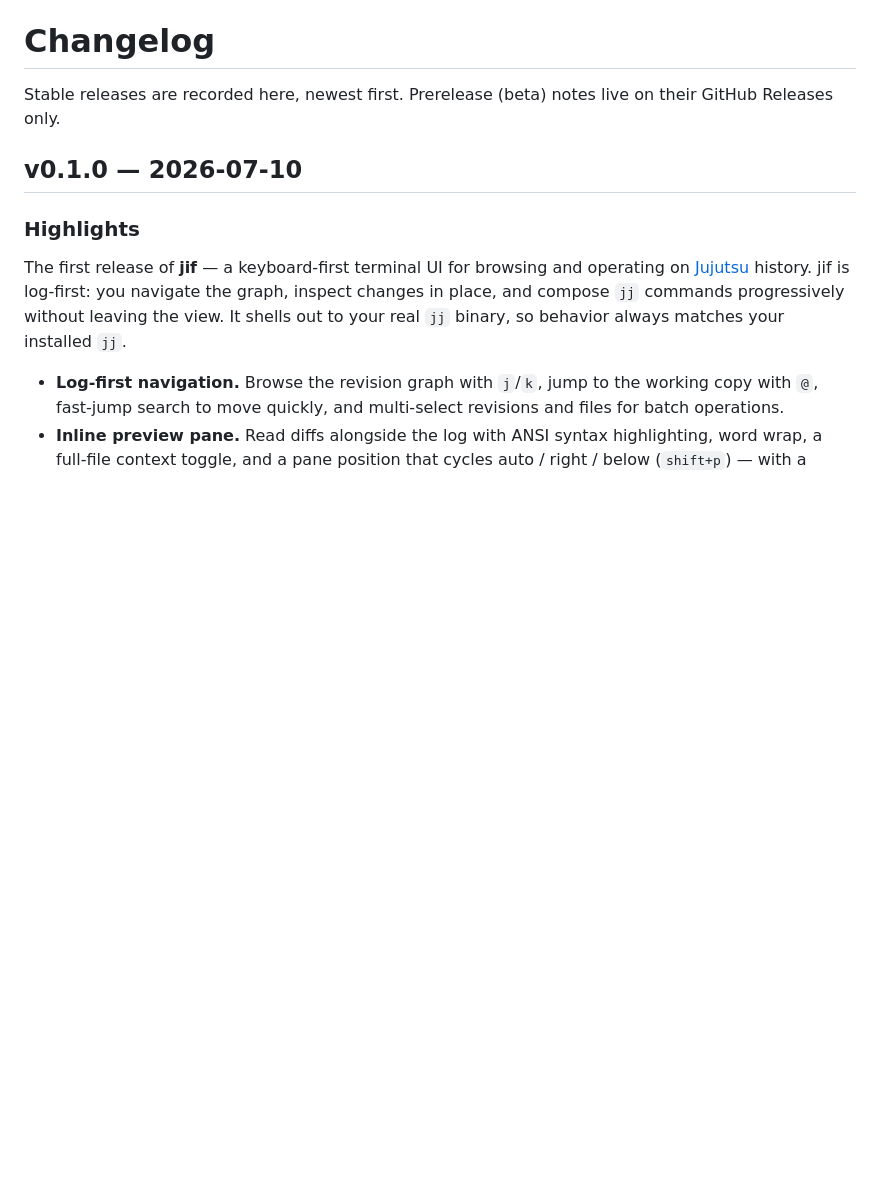
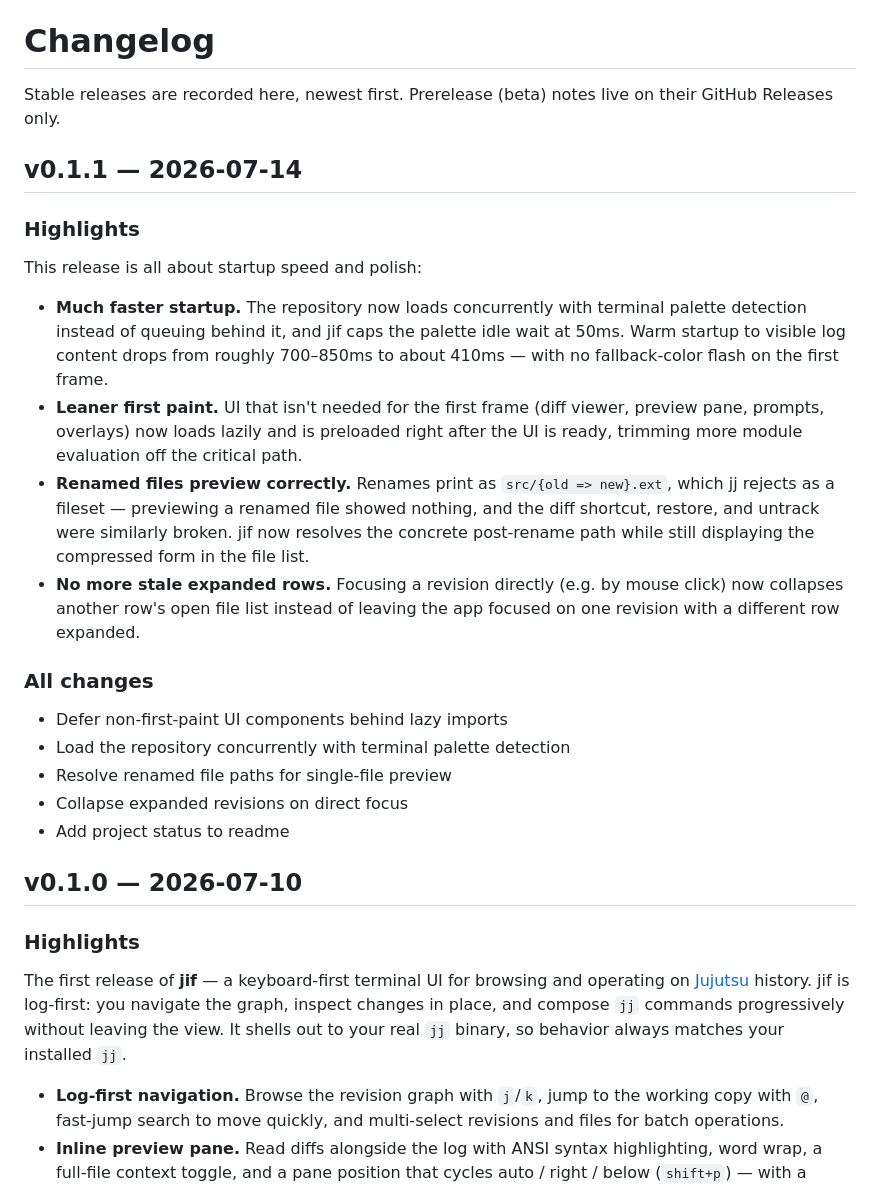
Before and after one commit to jrpat/jif, a Markdown page: CHANGELOG.md, the part around the change. Drawn GitHub-style; blank space fills up the shorter version.

Commit message:
Release v0.1.1

```diff
--- a/CHANGELOG.md
+++ b/CHANGELOG.md
@@ -2,6 +2,25 @@
 
 Stable releases are recorded here, newest first. Prerelease (beta) notes live
 on their GitHub Releases only.
+
+## v0.1.1 — 2026-07-14
+
+### Highlights
+
+This release is all about startup speed and polish:
+
+- **Much faster startup.** The repository now loads concurrently with terminal palette detection instead of queuing behind it, and jif caps the palette idle wait at 50ms. Warm startup to visible log content drops from roughly 700–850ms to about 410ms — with no fallback-color flash on the first frame.
+- **Leaner first paint.** UI that isn't needed for the first frame (diff viewer, preview pane, prompts, overlays) now loads lazily and is preloaded right after the UI is ready, trimming more module evaluation off the critical path.
+- **Renamed files preview correctly.** Renames print as `src/{old => new}.ext`, which jj rejects as a fileset — previewing a renamed file showed nothing, and the diff shortcut, restore, and untrack were similarly broken. jif now resolves the concrete post-rename path while still displaying the compressed form in the file list.
+- **No more stale expanded rows.** Focusing a revision directly (e.g. by mouse click) now collapses another row's open file list instead of leaving the app focused on one revision with a different row expanded.
+
+### All changes
+
+- Defer non-first-paint UI components behind lazy imports
+- Load the repository concurrently with terminal palette detection
+- Resolve renamed file paths for single-file preview
+- Collapse expanded revisions on direct focus
+- Add project status to readme
 
 ## v0.1.0 — 2026-07-10
 
```
